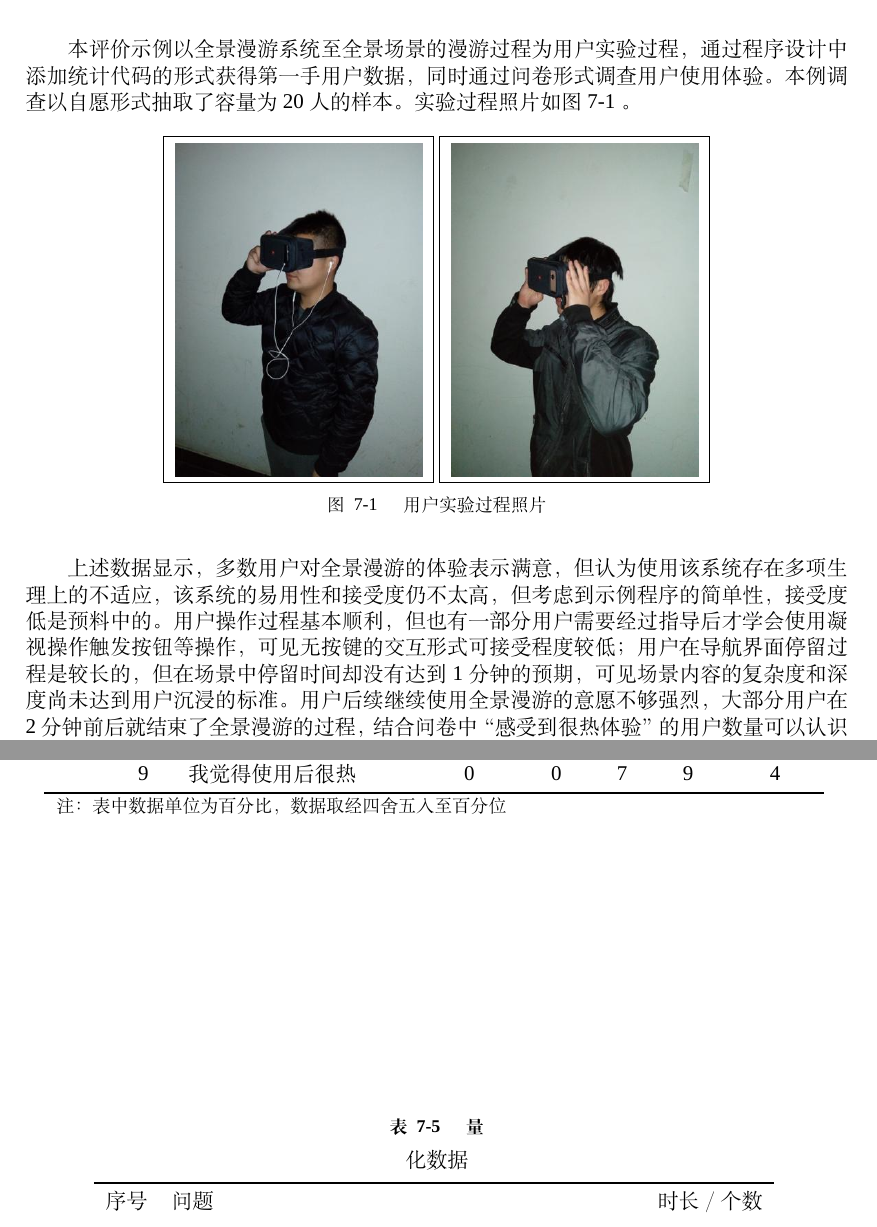
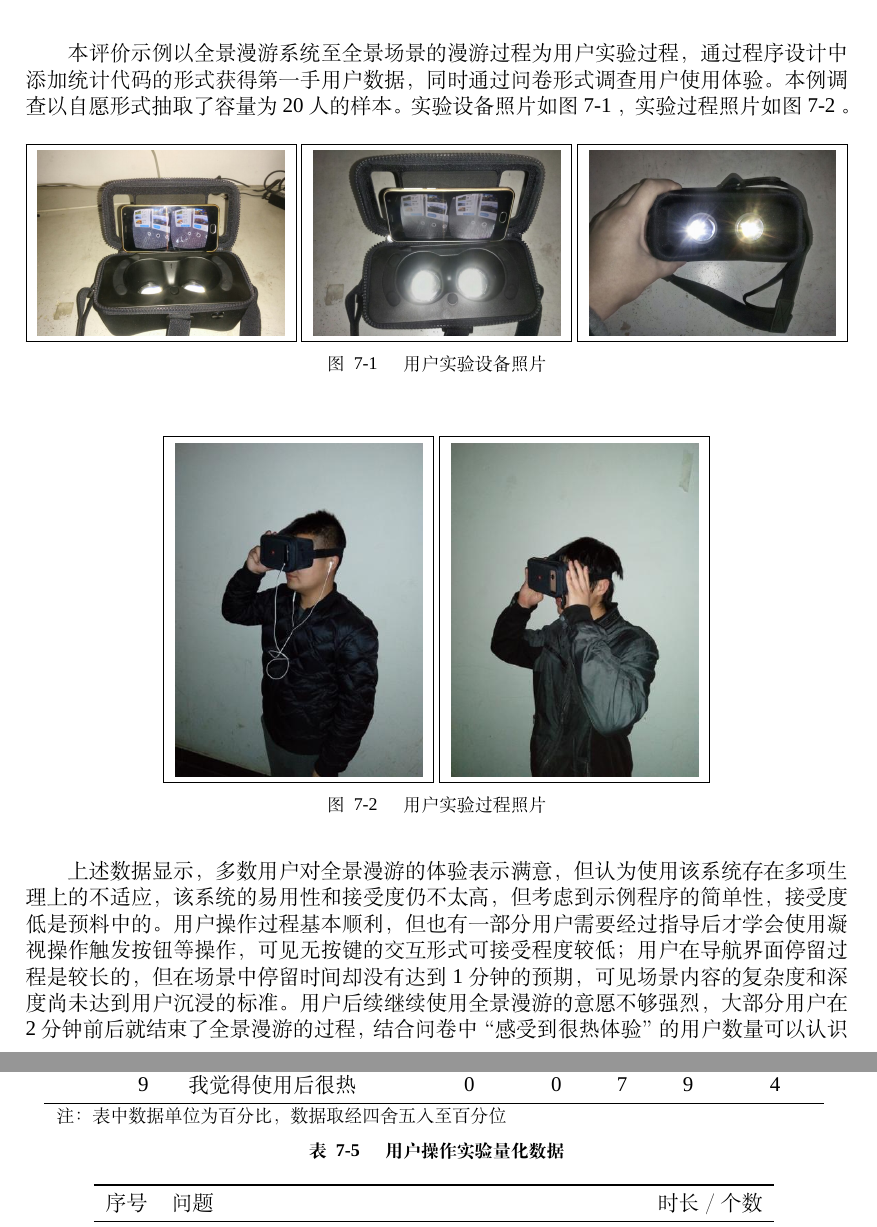
Before and after one commit to msyfls123/thesis, a LaTeX thesis (main.tex, which reads chapter/rate.tex): two parts of pages 78 and 79 of 84, joined at a grey line, cut so that both start at the same text. Compiled offline with XeLaTeX; a missing font is replaced by an installed copy or a similar font.

Commit message:
add lab pic

```diff
--- a/chapter/rate.tex
+++ b/chapter/rate.tex
@@ -38,7 +38,7 @@
 
 \begin{table}[htp]
 \centering
-\caption 使用问卷
+\tabcaption{用户使用问卷}
 \vskip 5pt
 \begin{tabular}{lcl}
 \toprule
@@ -94,7 +94,23 @@
 
 \section{交互评价示例}
 
-本评价示例以全景漫游系统至全景场景的漫游过程为用户实验过程，通过程序设计中添加统计代码的形式获得第一手用户数据，同时通过问卷形式调查用户使用体验。本例调查以自愿形式抽取了容量为 20 人的样本。实验过程照片如图\ref{fig:photo}。
+本评价示例以全景漫游系统至全景场景的漫游过程为用户实验过程，通过程序设计中添加统计代码的形式获得第一手用户数据，同时通过问卷形式调查用户使用体验。本例调查以自愿形式抽取了容量为 20 人的样本。实验设备照片如图\ref{fig:photo1}，实验过程照片如图\ref{fig:photo2}。
+
+
+\begin{figure}[htp]
+\centering
+\fbox{
+  \includegraphics[width=.3\textwidth]{lab1}
+}
+\fbox{
+  \includegraphics[width=.3\textwidth]{lab2}
+}
+\fbox{
+  \includegraphics[width=.3\textwidth]{lab3}
+}
+\caption{用户实验设备照片}
+\label{fig:photo1}
+\end{figure}
 
 
 \begin{figure}[htp]
@@ -144,9 +160,9 @@
 \label{tab:result}
 \end{table}
 
-\begin{table}[h]
+\begin{table}[ht]
 \centering
-\caption 量化数据
+\tabcaption{用户操作实验量化数据}
 \vskip 5pt
 \begin{tabular}{lll}
 \toprule
```
Also changed, not shown: chapter/form.tex (+1 -1 lines), pic/lab1.jpg (added), pic/lab2.jpg (added), pic/lab3.jpg (added), chapter/rate.tex (14 more changed lines), 2 other files.
